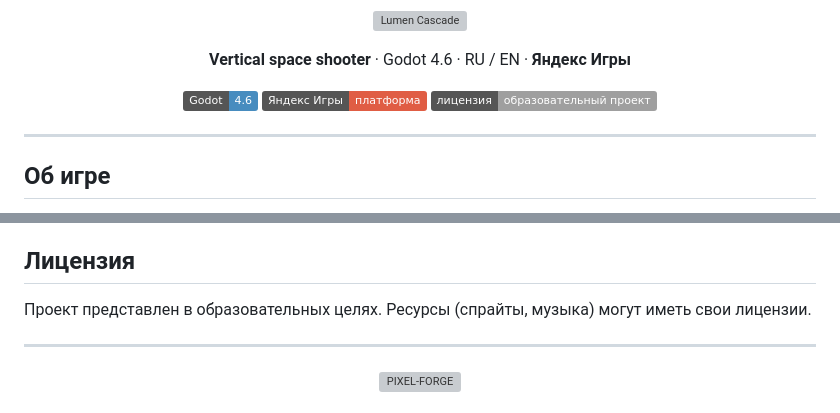
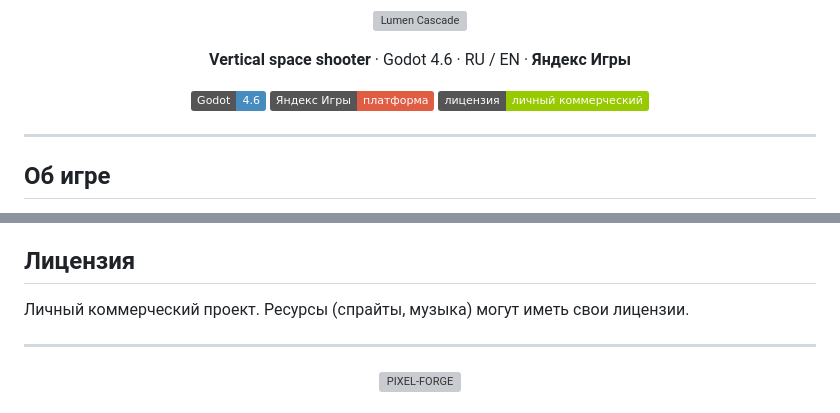
Before and after one commit to Differin3/Lumen-Cascade, a Markdown page: README.md, 2 parts joined by grey strips. GitHub-like rendering; badges without logos; grey boxes are pictures that could not be loaded.

Commit message:
Update README.md
Бейдж: «образовательный проект» заменён на «личный коммерческий» (зелёный цвет).
Раздел «Лицензия»: текст «Проект представлен в образовательных целях» заменён на «Личный коммерческий проект».

```diff
--- a/README.md
+++ b/README.md
@@ -15,7 +15,7 @@
 <p align="center">
   <a href="https://godotengine.org"><img src="https://img.shields.io/badge/Godot-4.6-478cbf?logo=godot-engine" alt="Godot 4.6"/></a>
   <a href="https://yandex.ru/games"><img src="https://img.shields.io/badge/Яндекс_Игры-платформа-red" alt="Яндекс Игры"/></a>
-  <a href="#лицензия"><img src="https://img.shields.io/badge/лицензия-образовательный_проект-lightgrey" alt="Лицензия"/></a>
+  <a href="#лицензия"><img src="https://img.shields.io/badge/лицензия-личный_коммерческий-green" alt="Лицензия"/></a>
 </p>
 
 ---
@@ -126,7 +126,7 @@
 
 ## Лицензия
 
-Проект представлен в образовательных целях. Ресурсы (спрайты, музыка) могут иметь свои лицензии.
+Личный коммерческий проект. Ресурсы (спрайты, музыка) могут иметь свои лицензии.
 
 ---
 
```
